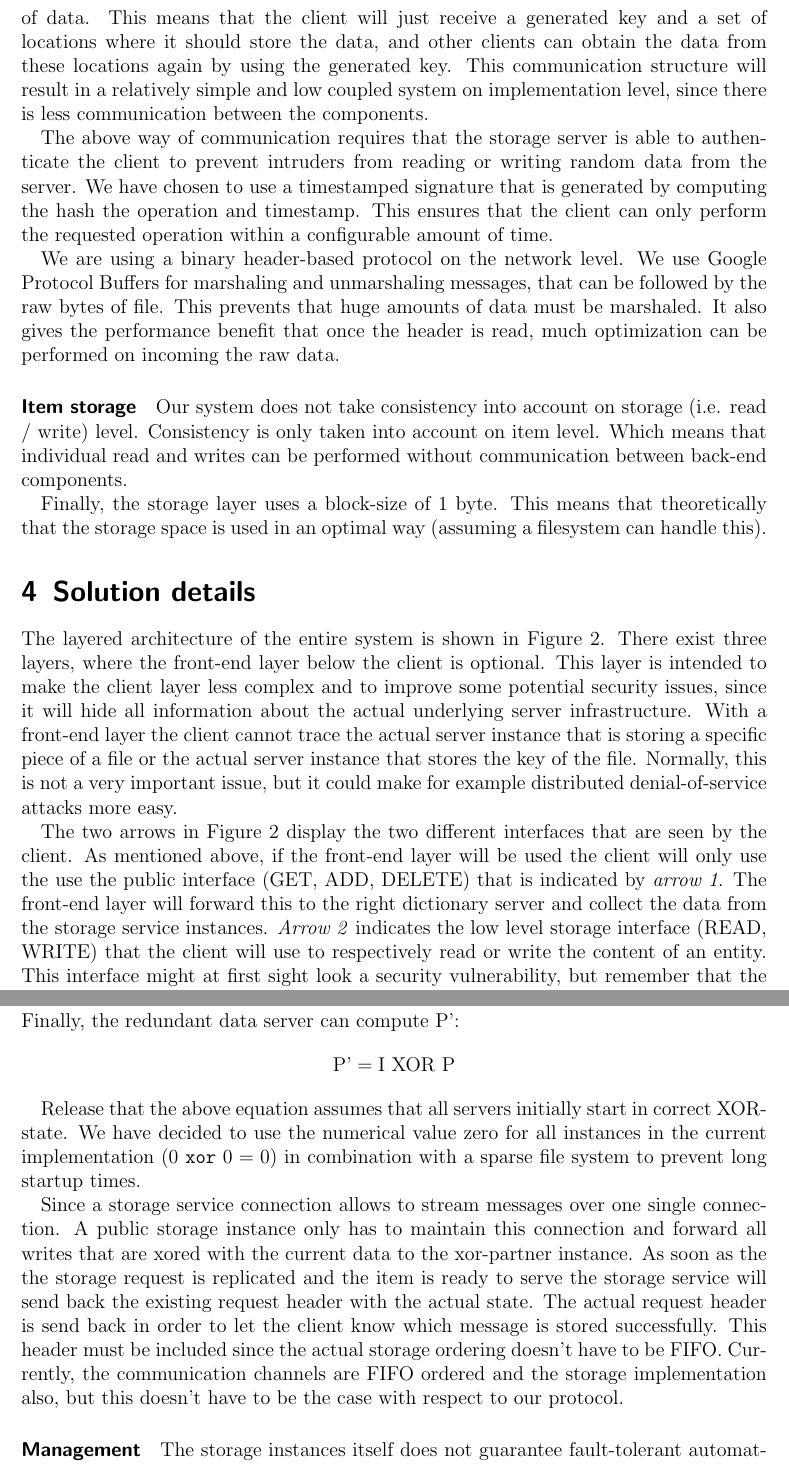
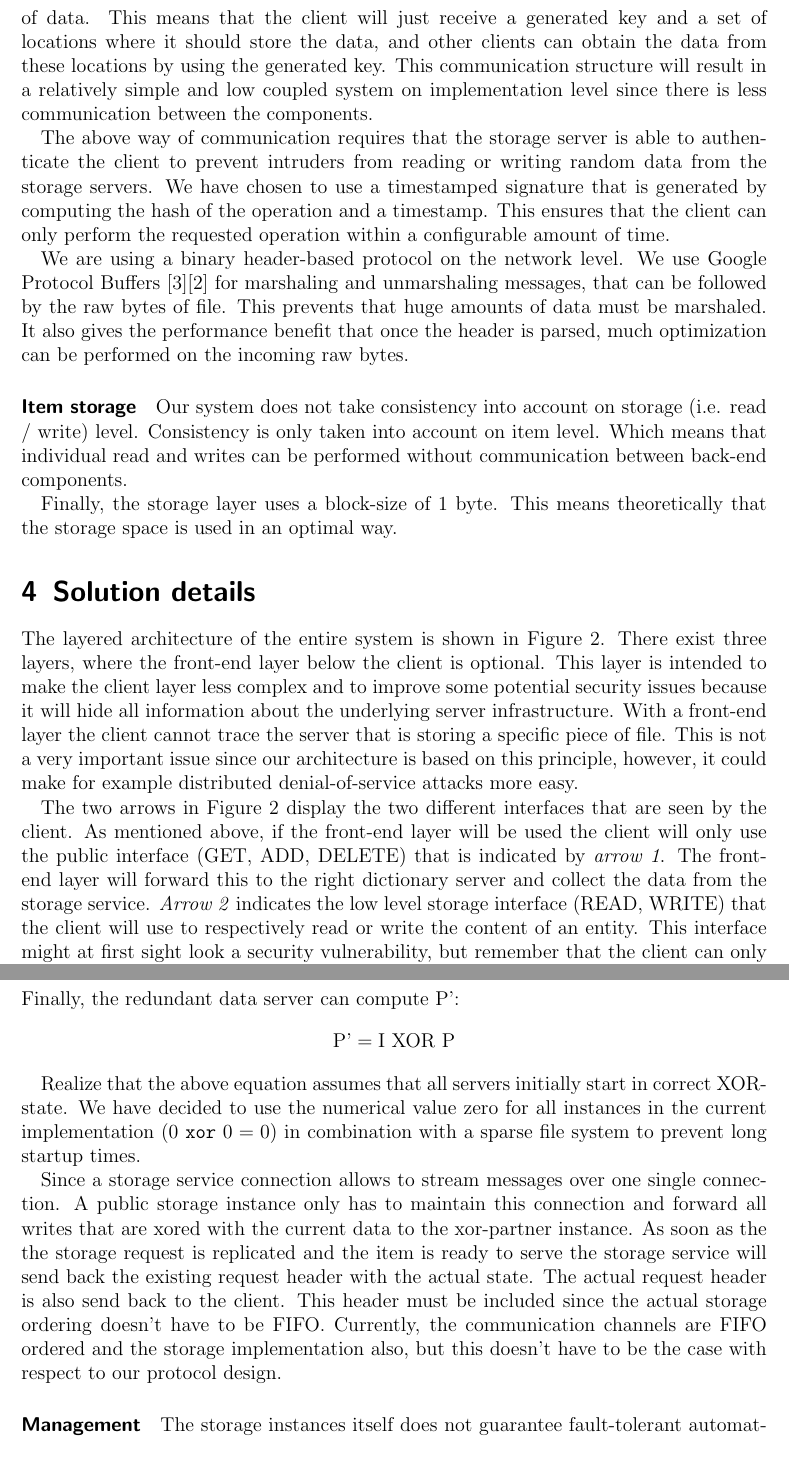
Before and after one commit to Gifgroen/DistributedDatabase, a LaTeX document (report/report.tex): two parts of pages 3 and 9 of 18 before the commit and two parts of pages 3 and 9 of 19 after it, joined at a grey line, cut so that both start at the same text. Compiled offline with pdfLaTeX.

Commit message:
reviewed until management

```diff
--- a/report/report.tex
+++ b/report/report.tex
@@ -60,21 +60,21 @@ The system uses RAID4, which is major disadvantage that the entire system load d
 \end{figure}
 
 \paragraph{Communication}
-Another new aspect is the way of communication. In our system the client (or front-end) is responsible for storing and collecting all the different pieces of data. This means that the client will just receive a generated key and a set of locations where it should store the data, and other clients can obtain the data from these locations again by using the generated key. This communication structure will result in a relatively simple and low coupled system on implementation level, since there is less communication between the components.
+Another new aspect is the way of communication. In our system the client (or front-end) is responsible for storing and collecting all the different pieces of data. This means that the client will just receive a generated key and a set of locations where it should store the data, and other clients can obtain the data from these locations by using the generated key. This communication structure will result in a relatively simple and low coupled system on implementation level since there is less communication between the components.
 
-The above way of communication requires that the storage server is able to authenticate the client to prevent intruders from reading or writing random data from the server. We have chosen to use a timestamped signature that is generated by computing the hash the operation and timestamp. This ensures that the client can only perform the requested operation within a configurable amount of time.
+The above way of communication requires that the storage server is able to authenticate the client to prevent intruders from reading or writing random data from the storage servers. We have chosen to use a timestamped signature that is generated by computing the hash of the operation and a timestamp. This ensures that the client can only perform the requested operation within a configurable amount of time.
 
-We are using a binary header-based protocol on the network level. We use Google Protocol Buffers for marshaling and unmarshaling messages, that can be followed by the raw bytes of file. This prevents that huge amounts of data must be marshaled. It also gives the performance benefit that once the header is read, much optimization can be performed on incoming the raw data.
+We are using a binary header-based protocol on the network level. We use Google Protocol Buffers~\cite{gpb}\cite{gpb-docs} for marshaling and unmarshaling messages, that can be followed by the raw bytes of file. This prevents that huge amounts of data must be marshaled. It also gives the performance benefit that once the header is parsed, much optimization can be performed on the incoming raw bytes.
 
 \paragraph{Item storage}
 Our system does not take consistency into account on storage (i.e. read / write) level. Consistency is only taken into account on item level. Which means that individual read and writes can be performed without communication between back-end components.
 
-Finally, the storage layer uses a block-size of 1 byte. This means that theoretically that the storage space is used in an optimal way (assuming a filesystem can handle this).
+Finally, the storage layer uses a block-size of 1 byte. This means theoretically that the storage space is used in an optimal way.
 
 \section{Solution details}
-The layered architecture of the entire system is shown in \autoref{fig:layers}. There exist three layers, where the front-end layer below the client is optional. This layer is intended to make the client layer less complex and to improve some potential security issues, since it will hide all information about the actual underlying server infrastructure. With a front-end layer the client cannot trace the actual server instance that is storing a specific piece of a file or the actual server instance that stores the key of the file. Normally, this is not a very important issue, but it could make for example distributed denial-of-service attacks more easy.
+The layered architecture of the entire system is shown in \autoref{fig:layers}. There exist three layers, where the front-end layer below the client is optional. This layer is intended to make the client layer less complex and to improve some potential security issues because it will hide all information about the underlying server infrastructure. With a front-end layer the client cannot trace the server that is storing a specific piece of file. This is not a very important issue since our architecture is based on this principle, however, it could make for example distributed denial-of-service attacks more easy.
 
-The two arrows in \autoref{fig:layers} display the two different interfaces that are seen by the client. As mentioned above, if the front-end layer will be used the client will only use the use the public interface (GET, ADD, DELETE) that is indicated by \emph{arrow 1}. The front-end layer will forward this to the right dictionary server and collect the data from the storage service instances. \emph{Arrow 2} indicates the low level storage interface (READ, WRITE) that the client will use to respectively read or write the content of an entity. This interface might at first sight look a security vulnerability, but remember that the client can only use this interface with a valid timestamped signature that is granted by the dictionary service (by \emph{arrow 1}). So, this must ensure that it is impossible to write or read data randomly from a storage server, and this also explains why the front-end layer is optional.
+The two arrows in \autoref{fig:layers} display the two different interfaces that are seen by the client. As mentioned above, if the front-end layer will be used the client will only use the public interface (GET, ADD, DELETE) that is indicated by \emph{arrow 1}. The front-end layer will forward this to the right dictionary server and collect the data from the storage service. \emph{Arrow 2} indicates the low level storage interface (READ, WRITE) that the client will use to respectively read or write the content of an entity. This interface might at first sight look a security vulnerability, but remember that the client can only use this interface with a valid timestamped signature that is granted by the dictionary service (by \emph{arrow 1}). So, this must ensure that it is impossible to write or read data randomly from a storage server, and this also explains why the front-end layer is optional.
 
 \begin{figure}[H]
 \centering
@@ -180,9 +180,9 @@ $$\text{I} = \text{A1’} \text{ XOR } \text{A1}$$
 Finally, the redundant data server can compute P’:
 $$\text{P’} = \text{I} \text{ XOR } \text{P}$$
 
-Release that the above equation assumes that all servers initially start in correct XOR-state. We have decided to use the numerical value zero for all instances in the current implementation ($0$ \verb|xor| $0 = 0$) in combination with a sparse file system to prevent long startup times.
+Realize that the above equation assumes that all servers initially start in correct XOR-state. We have decided to use the numerical value zero for all instances in the current implementation ($0$ \verb|xor| $0 = 0$) in combination with a sparse file system to prevent long startup times.
 
-Since a storage service connection allows to stream messages over one single connection. A public storage instance only has to maintain this connection and forward all writes that are xored with the current data to the xor-partner instance. As soon as the the storage request is replicated and the item is ready to serve the storage service will send back the existing request header with the actual state. The actual request header is send back in order to let the client know which message is stored successfully. This header must be included since the actual storage ordering doesn't have to be FIFO. Currently, the communication channels are FIFO ordered and the storage implementation also, but this doesn't have to be the case with respect to our protocol.
+Since a storage service connection allows to stream messages over one single connection. A public storage instance only has to maintain this connection and forward all writes that are xored with the current data to the xor-partner instance. As soon as the the storage request is replicated and the item is ready to serve the storage service will send back the existing request header with the actual state. The actual request header is also send back to the client. This header must be included since the actual storage ordering doesn't have to be FIFO. Currently, the communication channels are FIFO ordered and the storage implementation also, but this doesn't have to be the case with respect to our protocol design.
 
 \paragraph{Management}
 The storage instances itself does not guarantee fault-tolerant automatically. If a single storage instance crashes, there must be a system that automatically starts a restore of the lost data. Also, this system must be able to create RAID groups itself, and communicate the correct parity server to each storage instance.
```
Also changed, not shown: report/ref.bib (+25 -0 lines), report/report.tex (18 more changed lines).
